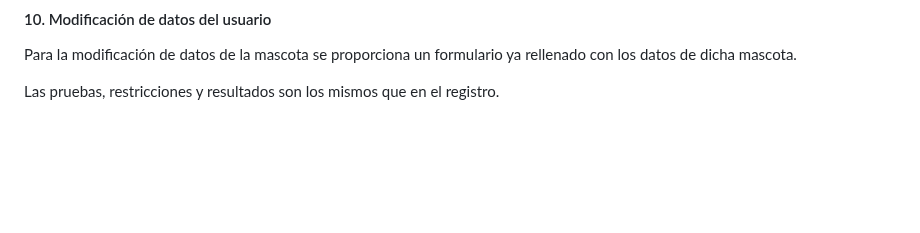
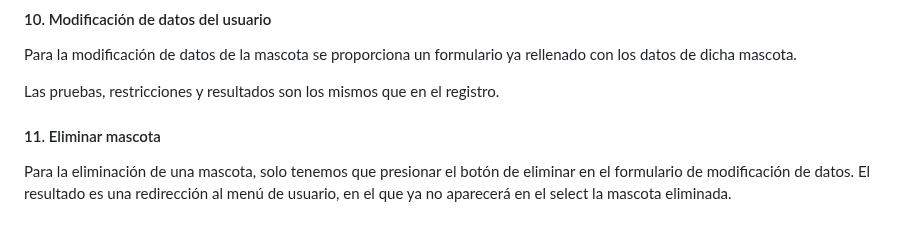
Before and after one commit to iriavidal/Proyecto-DAW, a Markdown page: doc/templates/4_Codificacion_e_probas.md, the part around the change. GitHub-like rendering; blank space fills up the shorter version.

Commit message:
Redactada prueba de eliminación de mascota

```diff
--- a/doc/templates/4_Codificacion_e_probas.md
+++ b/doc/templates/4_Codificacion_e_probas.md
@@ -111,3 +111,7 @@ Una vez introducimos todos los datos de forma correcta, se habilita el botón de
 Para la modificación de datos de la mascota se proporciona un formulario ya rellenado con los datos de dicha mascota.
 
 Las pruebas, restricciones y resultados son los mismos que en el registro.
+
+#### 11. Eliminar mascota
+
+Para la eliminación de una mascota, solo tenemos que presionar el botón de eliminar en el formulario de modificación de datos. El resultado es una redirección al menú de usuario, en el que ya no aparecerá en el select la mascota eliminada.
```
